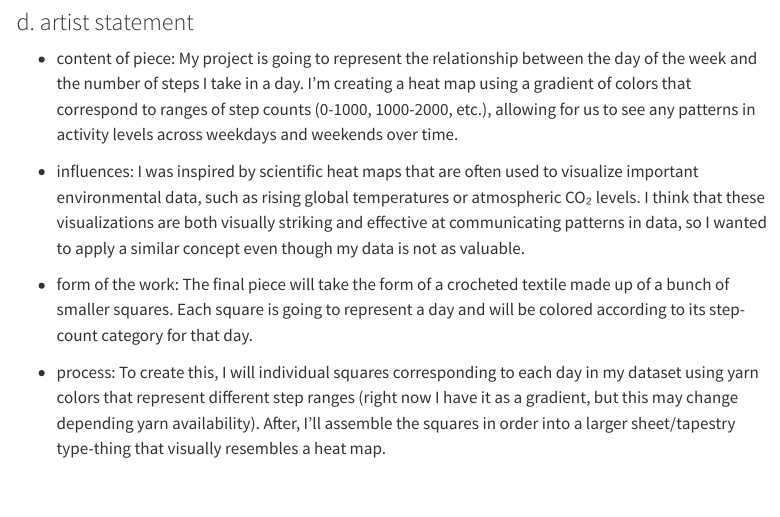
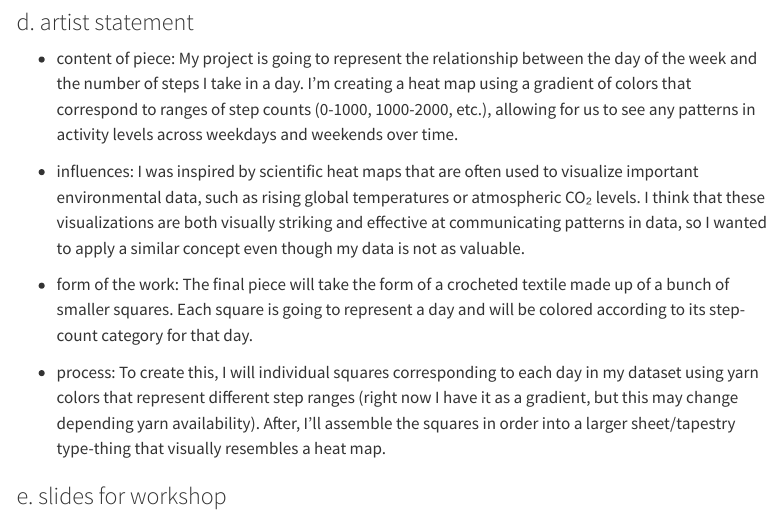
Before and after one commit to valeriafierros/ENVS-193DS_homework-03, a Quarto document (code/envs193ds-homeowrk-03.qmd): the page in a window 1100 px wide, from 9850 px down. Rendered offline with R 4.5, knitr and Pandoc in place of Quarto, with nearby package versions; menus at the side of the page are left out; long lines of code are wrapped.

Commit message:
rendering doc to check images and links

```diff
--- a/code/envs193ds-homeowrk-03.qmd
+++ b/code/envs193ds-homeowrk-03.qmd
@@ -238,3 +238,5 @@ I think that an effective affective visualization could be a heatmap of daily st
 
 - process:
   To create this, I will individual squares corresponding to each day in my dataset using yarn colors that represent different step ranges (right now I have it as a gradient, but this may change depending yarn availability). After, I'll assemble the squares in order into a larger sheet/tapestry type-thing that visually resembles a heat map.
+
+### e. slides for workshop
```
Also changed, not shown: code/envs193ds-homeowrk-03.html.
